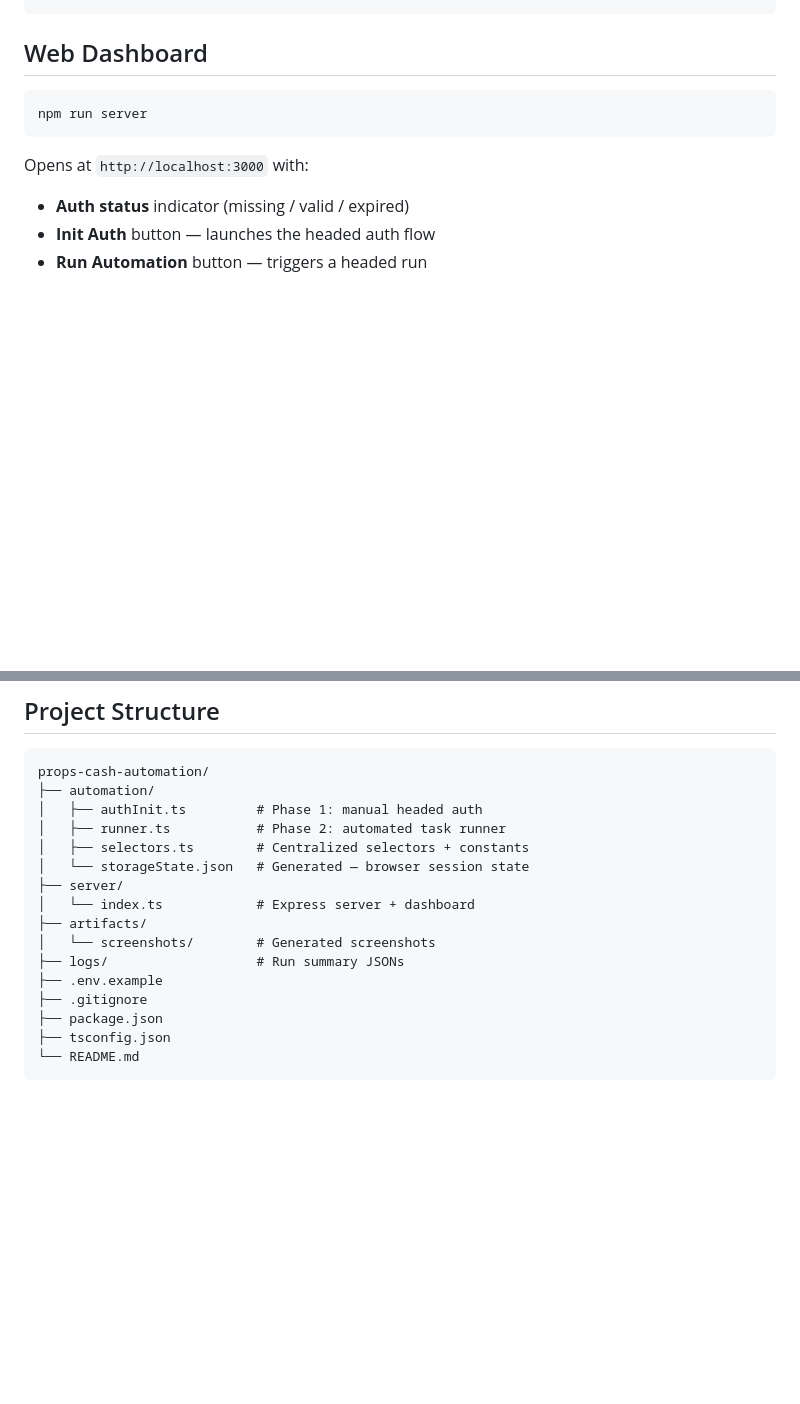
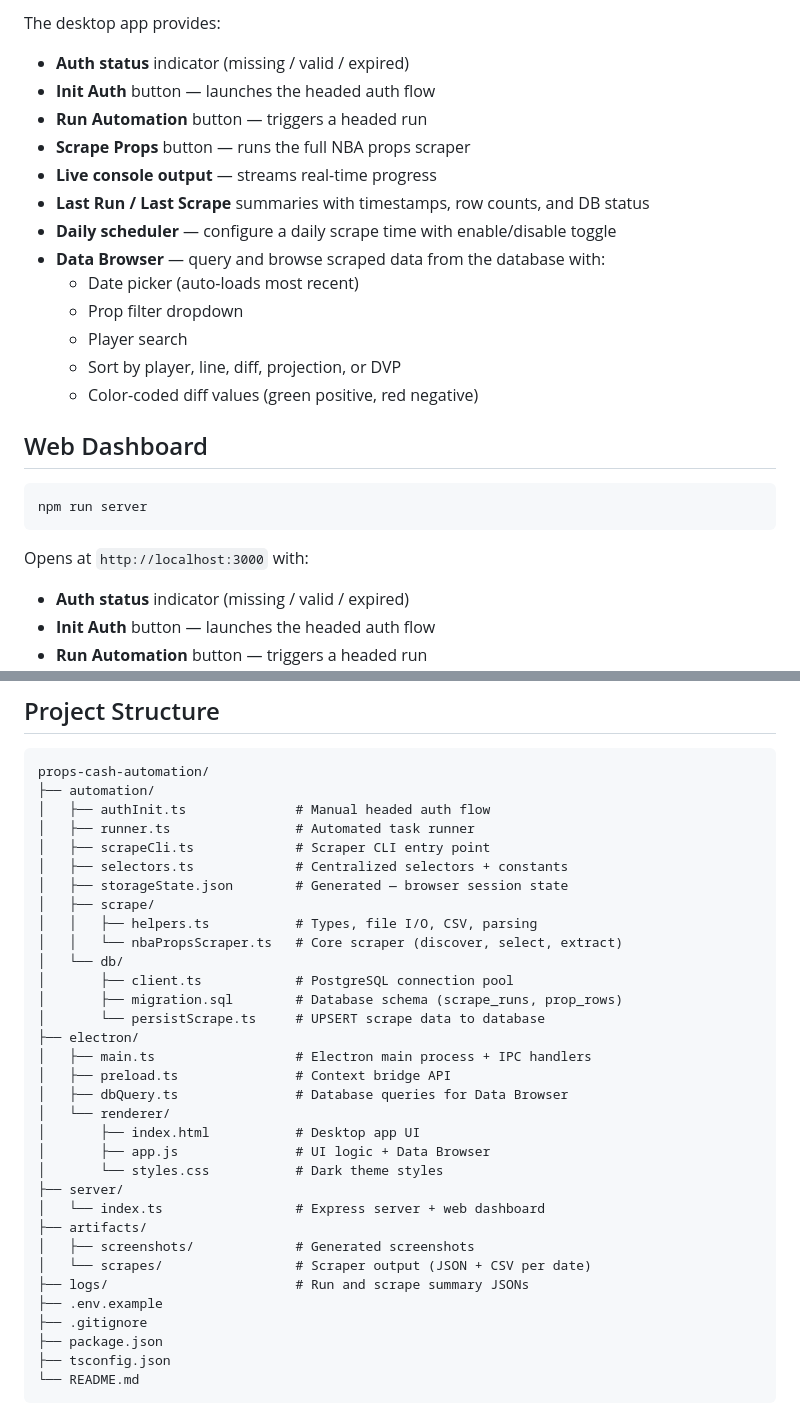
Before and after one commit to nathan1324/Props.Cash_Automation, a Markdown page: README.md, 2 parts joined by grey strips. Drawn GitHub-style; blank space fills up the shorter version.

````diff
--- a/README.md
+++ b/README.md
@@ -82,4 +140,20 @@ npx tsx automation/runner.ts --headless=false --debug=true
 ```
+
+The desktop app provides:
+
+- **Auth status** indicator (missing / valid / expired)
+- **Init Auth** button — launches the headed auth flow
+- **Run Automation** button — triggers a headed run
+- **Scrape Props** button — runs the full NBA props scraper
+- **Live console output** — streams real-time progress
+- **Last Run / Last Scrape** summaries with timestamps, row counts, and DB status
+- **Daily scheduler** — configure a daily scrape time with enable/disable toggle
+- **Data Browser** — query and browse scraped data from the database with:
+  - Date picker (auto-loads most recent)
+  - Prop filter dropdown
+  - Player search
+  - Sort by player, line, diff, projection, or DVP
+  - Color-coded diff values (green positive, red negative)
 
 ## Web Dashboard
 
@@ -177,15 +267,32 @@ All selectors are centralized in this one file — no other code needs to change
 ```
 props-cash-automation/
 ├── automation/
-│   ├── authInit.ts         # Phase 1: manual headed auth
-│   ├── runner.ts           # Phase 2: automated task runner
-│   ├── selectors.ts        # Centralized selectors + constants
-│   └── storageState.json   # Generated — browser session state
+│   ├── authInit.ts              # Manual headed auth flow
+│   ├── runner.ts                # Automated task runner
+│   ├── scrapeCli.ts             # Scraper CLI entry point
+│   ├── selectors.ts             # Centralized selectors + constants
+│   ├── storageState.json        # Generated — browser session state
+│   ├── scrape/
+│   │   ├── helpers.ts           # Types, file I/O, CSV, parsing
+│   │   └── nbaPropsScraper.ts   # Core scraper (discover, select, extract)
+│   └── db/
+│       ├── client.ts            # PostgreSQL connection pool
+│       ├── migration.sql        # Database schema (scrape_runs, prop_rows)
+│       └── persistScrape.ts     # UPSERT scrape data to database
+├── electron/
+│   ├── main.ts                  # Electron main process + IPC handlers
+│   ├── preload.ts               # Context bridge API
+│   ├── dbQuery.ts               # Database queries for Data Browser
+│   └── renderer/
+│       ├── index.html           # Desktop app UI
+│       ├── app.js               # UI logic + Data Browser
+│       └── styles.css           # Dark theme styles
 ├── server/
-│   └── index.ts            # Express server + dashboard
+│   └── index.ts                 # Express server + web dashboard
 ├── artifacts/
-│   └── screenshots/        # Generated screenshots
-├── logs/                   # Run summary JSONs
+│   ├── screenshots/             # Generated screenshots
+│   └── scrapes/                 # Scraper output (JSON + CSV per date)
+├── logs/                        # Run and scrape summary JSONs
 ├── .env.example
 ├── .gitignore
 ├── package.json
````
Also changed, not shown: other parts of README.md (+94 -15 lines).
